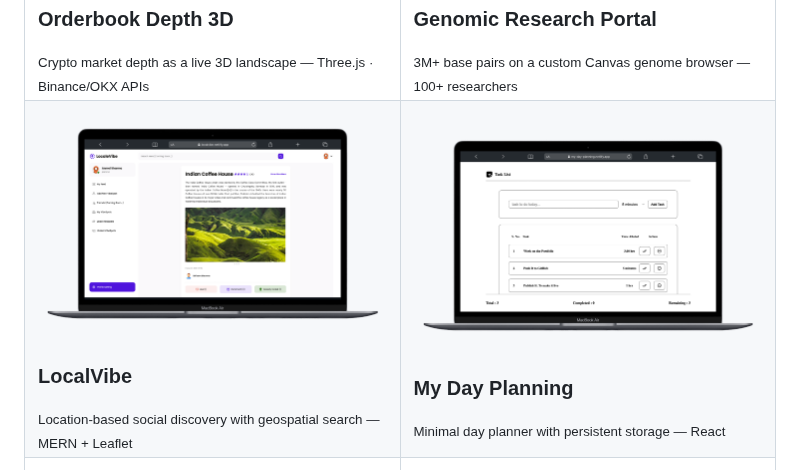
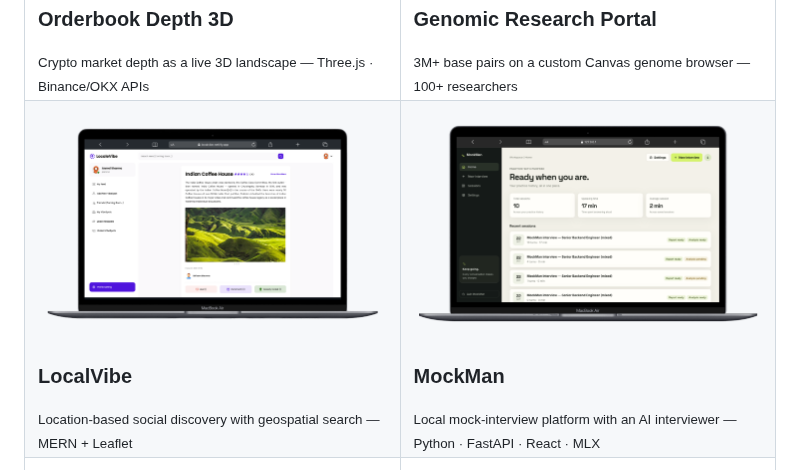
Before and after one commit to 3303mavihS/3303mavihS, a Markdown page: README.md, the part around the change. Drawn GitHub-style; pictures changed too: build/images/mockman.png (added).

Commit message:
replace My Day Planning with MockMan project

```diff
--- a/README.md
+++ b/README.md
@@ -50,9 +50,9 @@ I like problems that need more than just code: understanding what's broken, weig
     <sub>Location-based social discovery with geospatial search — MERN + Leaflet</sub>
   </td>
   <td width="50%">
-    <a href="https://my-day-planning.netlify.app/"><img src="./build/images/my-day-planning.png" alt="My Day Planning"></a>
-    <h3>My Day Planning</h3>
-    <sub>Minimal day planner with persistent storage — React</sub>
+    <a href="https://github.com/3303mavihS/Mockman"><img src="./build/images/mockman.png" alt="MockMan"></a>
+    <h3>MockMan</h3>
+    <sub>Local mock-interview platform with an AI interviewer — Python · FastAPI · React · MLX</sub>
   </td>
 </tr>
 <tr>
```
Also changed, not shown: CONTENT.md (added, +158 -0 lines), 1 other file.
